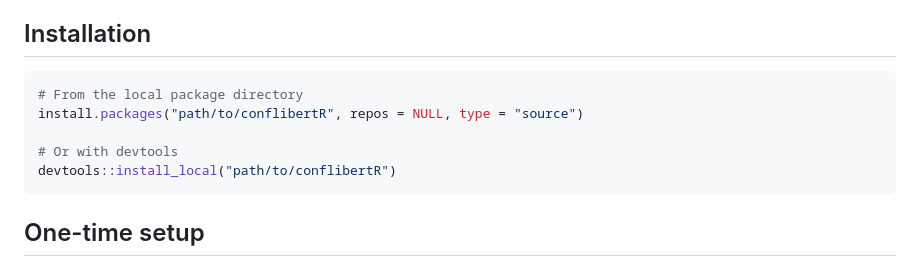
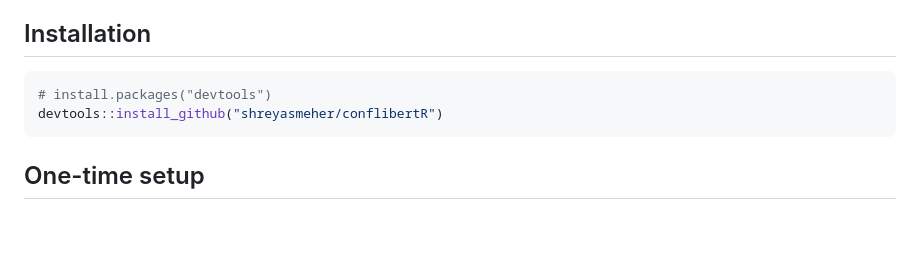
Before and after one commit to shreyasmeher/conflibertR, a Markdown page: README.md, the part around the change. GitHub-like rendering; blank space fills up the shorter version.

Commit message:
Use install_github as primary install method

````diff
--- a/README.md
+++ b/README.md
@@ -7,11 +7,8 @@ All four inference tasks are supported: Named Entity Recognition, Binary Classif
 ## Installation
 
 ```r
-# From the local package directory
-install.packages("path/to/conflibertR", repos = NULL, type = "source")
-
-# Or with devtools
-devtools::install_local("path/to/conflibertR")
+# install.packages("devtools")
+devtools::install_github("shreyasmeher/conflibertR")
 ```
 
 ## One-time setup
````
